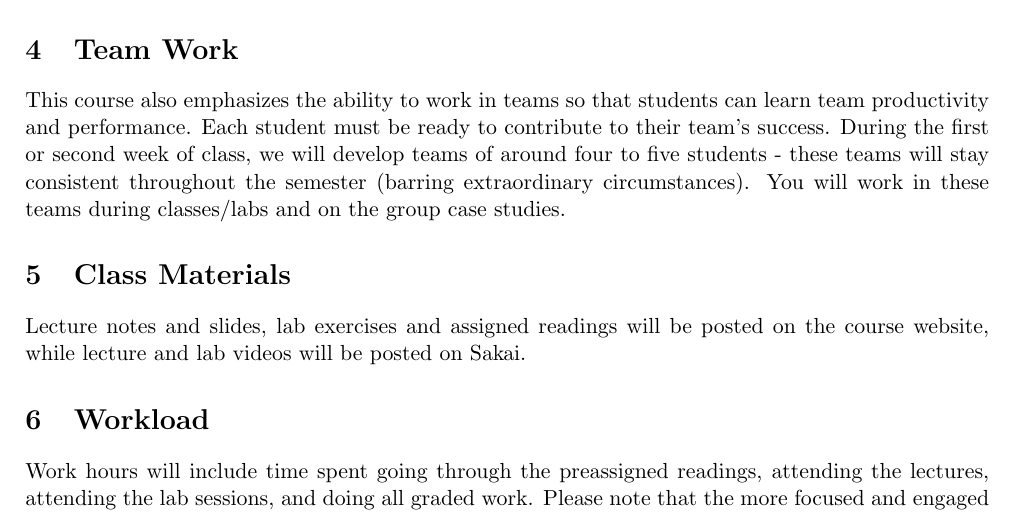
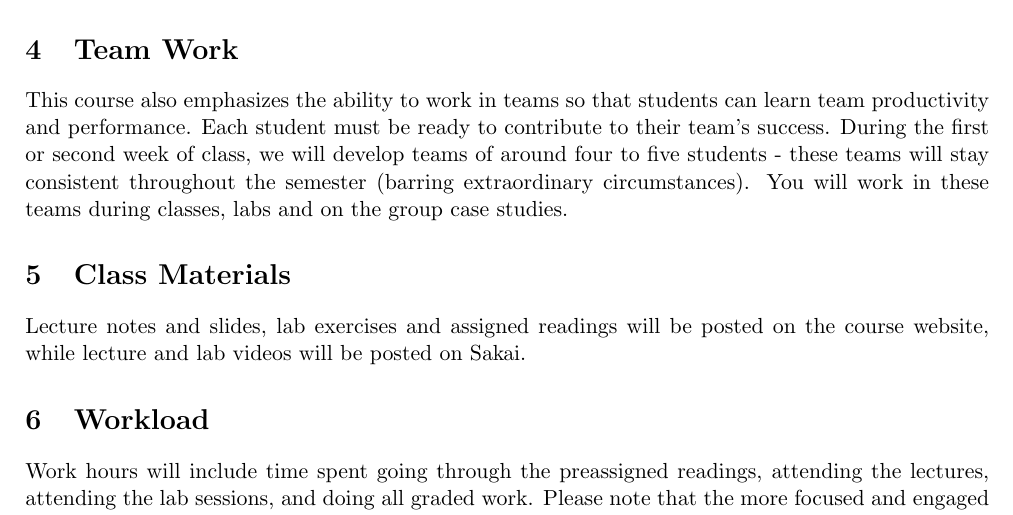
Before and after one commit to STA-610-F21/Website, a LaTeX document (docs/syllabus_pdf/Syllabus.tex): part of page 2 of 6, cut so that both start at the same text. Compiled offline with pdfLaTeX.

Commit message:
update syllabus

```diff
--- a/docs/syllabus_pdf/Syllabus.tex
+++ b/docs/syllabus_pdf/Syllabus.tex
@@ -173,7 +173,7 @@ ALL students are expected to be familiar with all the topics covered within the
 
 
 \section{Team Work}
-This course also emphasizes the ability to work in teams so that students can learn team productivity and performance. Each student must be ready to contribute to their team's success. During the first or second week of class, we will develop teams of around four to five students - these teams will stay consistent throughout the semester (barring extraordinary circumstances). You will work in these teams during classes/labs and on the group case studies.
+This course also emphasizes the ability to work in teams so that students can learn team productivity and performance. Each student must be ready to contribute to their team's success. During the first or second week of class, we will develop teams of around four to five students - these teams will stay consistent throughout the semester (barring extraordinary circumstances). You will work in these teams during classes, labs and on the group case studies.
 
 
 \section{Class Materials}
```
Also changed, not shown: docs/syllabus_pdf/Syllabus.pdf, 6 other files.
